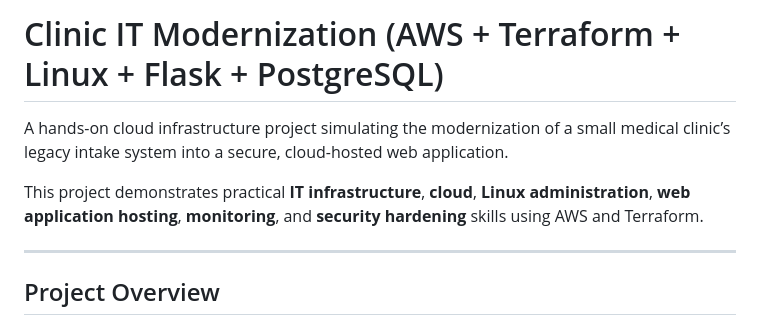
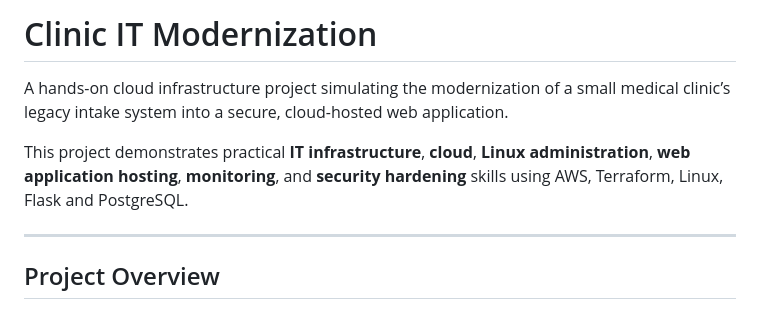
Before and after one commit to carlosa-aws/clinic-it-modernization, a Markdown page: README.md, the part around the change. Drawn GitHub-style.

Commit message:
Update README.md minor format tweaks

```diff
--- a/README.md
+++ b/README.md
@@ -1,8 +1,8 @@
-# Clinic IT Modernization (AWS + Terraform + Linux + Flask + PostgreSQL)
+# Clinic IT Modernization
 
 A hands-on cloud infrastructure project simulating the modernization of a small medical clinic’s legacy intake system into a secure, cloud-hosted web application.
 
-This project demonstrates practical **IT infrastructure**, **cloud**, **Linux administration**, **web application hosting**, **monitoring**, and **security hardening** skills using AWS and Terraform.
+This project demonstrates practical **IT infrastructure**, **cloud**, **Linux administration**, **web application hosting**, **monitoring**, and **security hardening** skills using AWS, Terraform, Linux, Flask and PostgreSQL.
 
 ---
 
```
